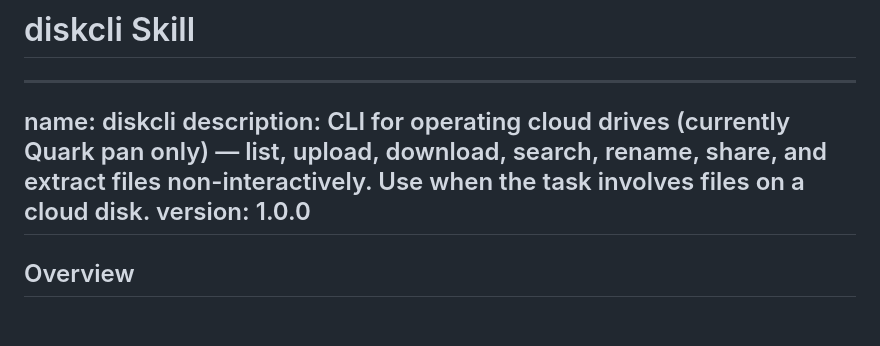
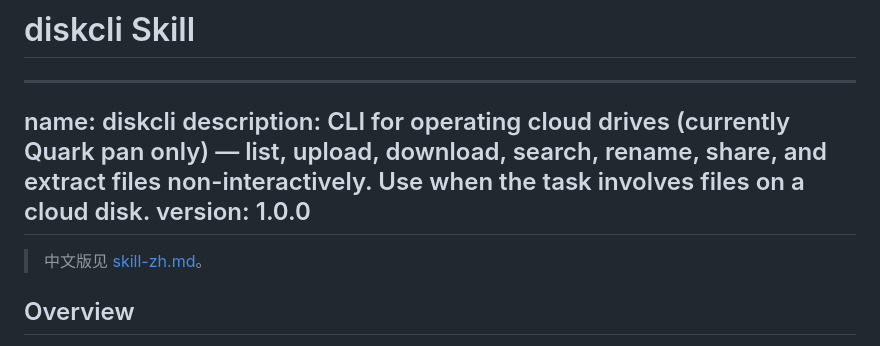
Before and after one commit to phpgao/diskcli, a Markdown page: docs/skill.md, the part around the change. Rendered like a GitHub page; blank space fills up the shorter version.

Commit message:
docs: add Chinese version of agent skill documentation
- add docs/skill-zh.md, a full Chinese translation of docs/skill.md
- cross-link the English and Chinese versions

Generated-by: glm-5.3-ioa

```diff
--- a/docs/skill.md
+++ b/docs/skill.md
@@ -5,6 +5,8 @@ name: diskcli
 description: CLI for operating cloud drives (currently Quark pan only) — list, upload, download, search, rename, share, and extract files non-interactively. Use when the task involves files on a cloud disk.
 version: 1.0.0
 ---
+
+> 中文版见 [skill-zh.md](skill-zh.md)。
 
 ## Overview
 
```
Also changed, not shown: docs/skill-zh.md (added, +241 -0 lines).
